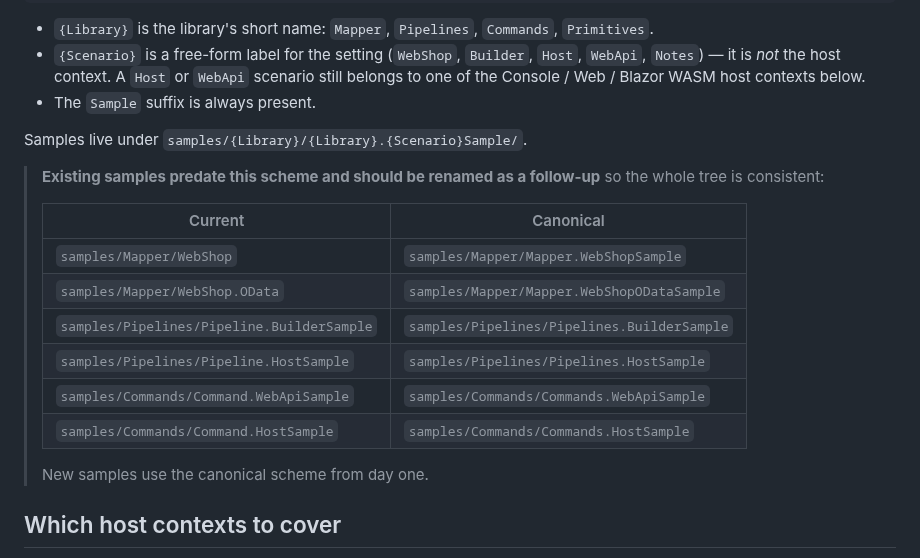
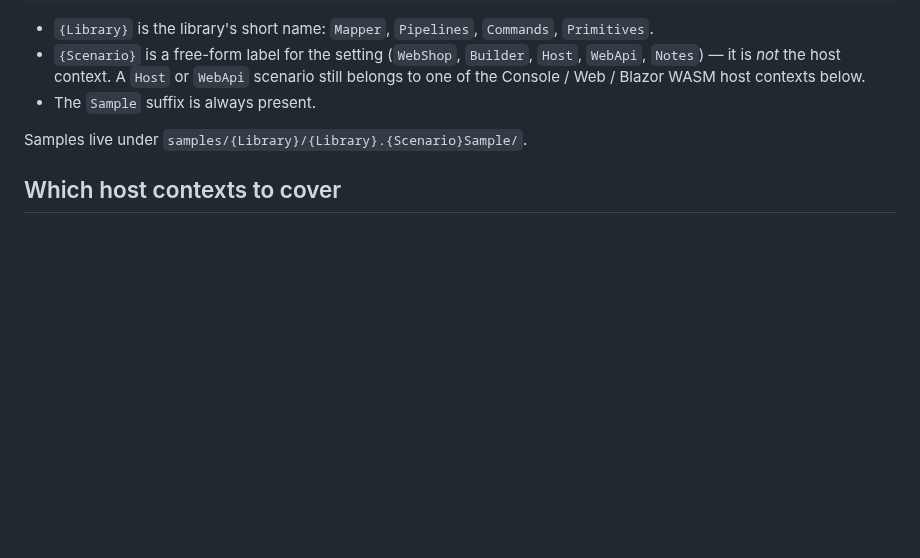
Before and after one commit to ArchPillar/extensions, a Markdown page: docs/authoring/samples-guide.md, the part around the change. Drawn GitHub-style; blank space fills up the shorter version.

Commit message:
Drop transitional migration/rename notes
The back-fill of existing docs and samples is the next session's first
task, which makes these notes obsolete on arrival:

- Remove the documentation guide note about existing root-level SPECs being
  migrated separately.
- Remove the samples guide Current->Canonical rename table.

The standards themselves (internals/ layout, the {Library}.{Scenario}Sample
scheme) remain fully documented.

```diff
--- a/docs/authoring/samples-guide.md
+++ b/docs/authoring/samples-guide.md
@@ -55,20 +55,6 @@ Sample project and folder names follow one scheme:
 - The `Sample` suffix is always present.
 
 Samples live under `samples/{Library}/{Library}.{Scenario}Sample/`.
-
-> **Existing samples predate this scheme and should be renamed as a follow-up** so the whole
-> tree is consistent:
->
-> | Current | Canonical |
-> |---------|-----------|
-> | `samples/Mapper/WebShop` | `samples/Mapper/Mapper.WebShopSample` |
-> | `samples/Mapper/WebShop.OData` | `samples/Mapper/Mapper.WebShopODataSample` |
-> | `samples/Pipelines/Pipeline.BuilderSample` | `samples/Pipelines/Pipelines.BuilderSample` |
-> | `samples/Pipelines/Pipeline.HostSample` | `samples/Pipelines/Pipelines.HostSample` |
-> | `samples/Commands/Command.WebApiSample` | `samples/Commands/Commands.WebApiSample` |
-> | `samples/Commands/Command.HostSample` | `samples/Commands/Commands.HostSample` |
->
-> New samples use the canonical scheme from day one.
 
 ## Which host contexts to cover
 
```
Also changed, not shown: docs/authoring/documentation-guide.md (+0 -5 lines).
